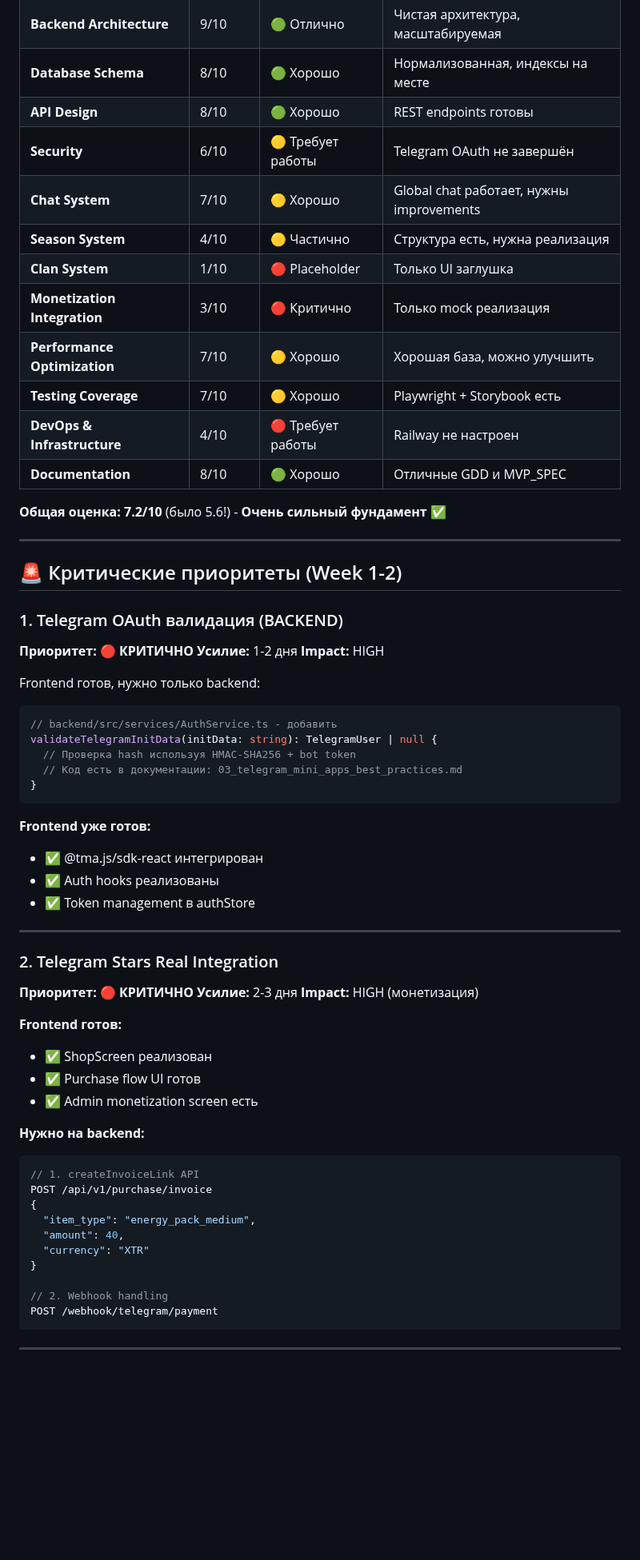
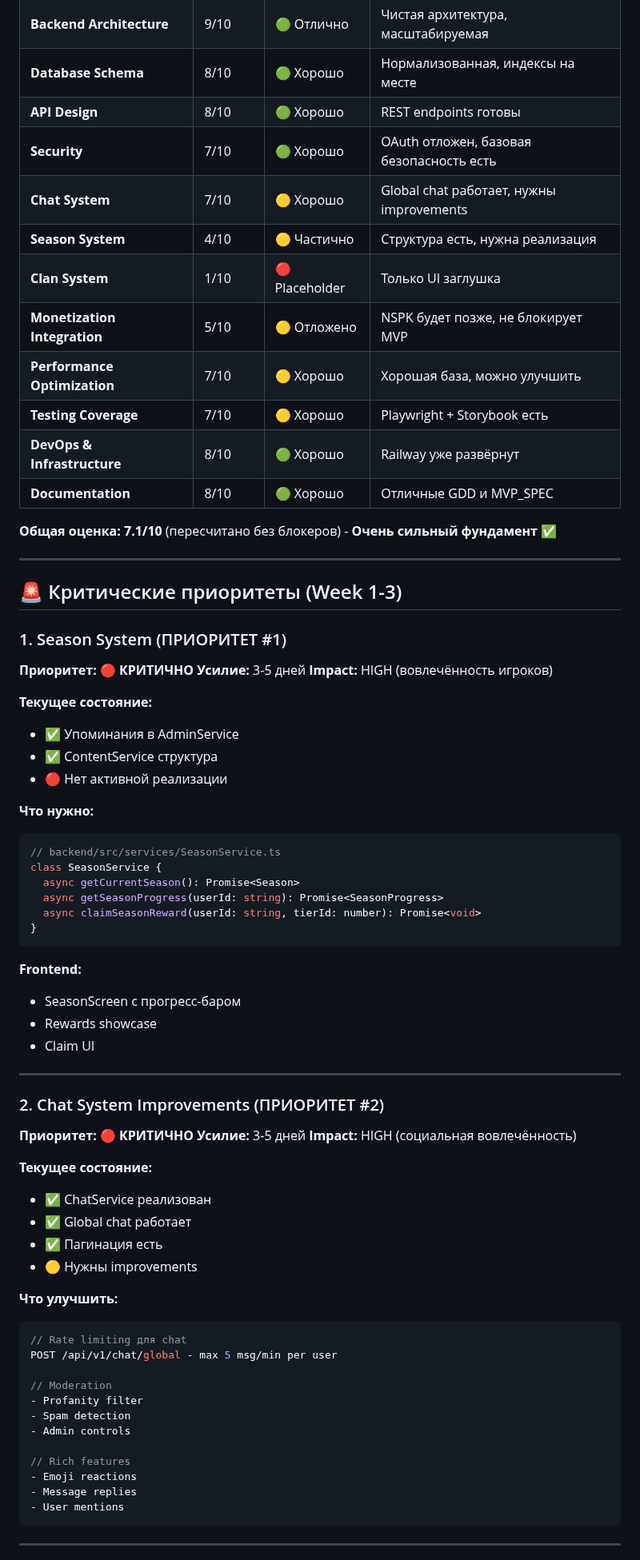
Before and after one commit to jicool91/EnergyPlanet, a Markdown page: docs/deep-analysis-2025/01_executive_summary.md, the part around one of its changes. Shown at 80% size. Rendered like a GitHub page; blank space fills up the shorter version.

````diff
--- a/docs/deep-analysis-2025/01_executive_summary.md
+++ b/docs/deep-analysis-2025/01_executive_summary.md
@@ -44,66 +47,74 @@
 | **Backend Architecture** | 9/10 | 🟢 Отлично | Чистая архитектура, масштабируемая |
 | **Database Schema** | 8/10 | 🟢 Хорошо | Нормализованная, индексы на месте |
 | **API Design** | 8/10 | 🟢 Хорошо | REST endpoints готовы |
-| **Security** | 6/10 | 🟡 Требует работы | Telegram OAuth не завершён |
+| **Security** | 7/10 | 🟢 Хорошо | OAuth отложен, базовая безопасность есть |
 | **Chat System** | 7/10 | 🟡 Хорошо | Global chat работает, нужны improvements |
 | **Season System** | 4/10 | 🟡 Частично | Структура есть, нужна реализация |
 | **Clan System** | 1/10 | 🔴 Placeholder | Только UI заглушка |
-| **Monetization Integration** | 3/10 | 🔴 Критично | Только mock реализация |
+| **Monetization Integration** | 5/10 | 🟡 Отложено | NSPK будет позже, не блокирует MVP |
 | **Performance Optimization** | 7/10 | 🟡 Хорошо | Хорошая база, можно улучшить |
 | **Testing Coverage** | 7/10 | 🟡 Хорошо | Playwright + Storybook есть |
-| **DevOps & Infrastructure** | 4/10 | 🔴 Требует работы | Railway не настроен |
+| **DevOps & Infrastructure** | 8/10 | 🟢 Хорошо | Railway уже развёрнут |
 | **Documentation** | 8/10 | 🟢 Хорошо | Отличные GDD и MVP_SPEC |
 
-**Общая оценка: 7.2/10** (было 5.6!) - **Очень сильный фундамент** ✅
+**Общая оценка: 7.1/10** (пересчитано без блокеров) - **Очень сильный фундамент** ✅
 
 ---
 
-## 🚨 Критические приоритеты (Week 1-2)
+## 🚨 Критические приоритеты (Week 1-3)
 
-### 1. Telegram OAuth валидация (BACKEND)
+### 1. Season System (ПРИОРИТЕТ #1)
 **Приоритет:** 🔴 **КРИТИЧНО**
-**Усилие:** 1-2 дня
-**Impact:** HIGH
+**Усилие:** 3-5 дней
+**Impact:** HIGH (вовлечённость игроков)
 
-Frontend готов, нужно только backend:
+**Текущее состояние:**
+- ✅ Упоминания в AdminService
+- ✅ ContentService структура
+- 🔴 Нет активной реализации
 
+**Что нужно:**
 ```typescript
-// backend/src/services/AuthService.ts - добавить
-validateTelegramInitData(initData: string): TelegramUser | null {
-  // Проверка hash используя HMAC-SHA256 + bot token
-  // Код есть в документации: 03_telegram_mini_apps_best_practices.md
+// backend/src/services/SeasonService.ts
+class SeasonService {
+  async getCurrentSeason(): Promise<Season>
+  async getSeasonProgress(userId: string): Promise<SeasonProgress>
+  async claimSeasonReward(userId: string, tierId: number): Promise<void>
 }
 ```
 
-**Frontend уже готов:**
-- ✅ @tma.js/sdk-react интегрирован
-- ✅ Auth hooks реализованы
-- ✅ Token management в authStore
+**Frontend:**
+- SeasonScreen с прогресс-баром
+- Rewards showcase
+- Claim UI
 
 ---
 
-### 2. Telegram Stars Real Integration
+### 2. Chat System Improvements (ПРИОРИТЕТ #2)
 **Приоритет:** 🔴 **КРИТИЧНО**
-**Усилие:** 2-3 дня
-**Impact:** HIGH (монетизация)
+**Усилие:** 3-5 дней
+**Impact:** HIGH (социальная вовлечённость)
 
-**Frontend готов:**
-- ✅ ShopScreen реализован
-- ✅ Purchase flow UI готов
-- ✅ Admin monetization screen есть
+**Текущее состояние:**
+- ✅ ChatService реализован
+- ✅ Global chat работает
+- ✅ Пагинация есть
+- 🟡 Нужны improvements
 
-**Нужно на backend:**
+**Что улучшить:**
 ```typescript
-// 1. createInvoiceLink API
-POST /api/v1/purchase/invoice
-{
-  "item_type": "energy_pack_medium",
-  "amount": 40,
-  "currency": "XTR"
-}
+// Rate limiting для chat
+POST /api/v1/chat/global - max 5 msg/min per user
 
-// 2. Webhook handling
-POST /webhook/telegram/payment
+// Moderation
+- Profanity filter
+- Spam detection
+- Admin controls
+
+// Rich features
+- Emoji reactions
+- Message replies
+- User mentions
 ```
 
 ---
````
Also changed, not shown: other parts of docs/deep-analysis-2025/01_executive_summary.md (+143 -104 lines), CLAUDE.md (+56 -36 lines).
